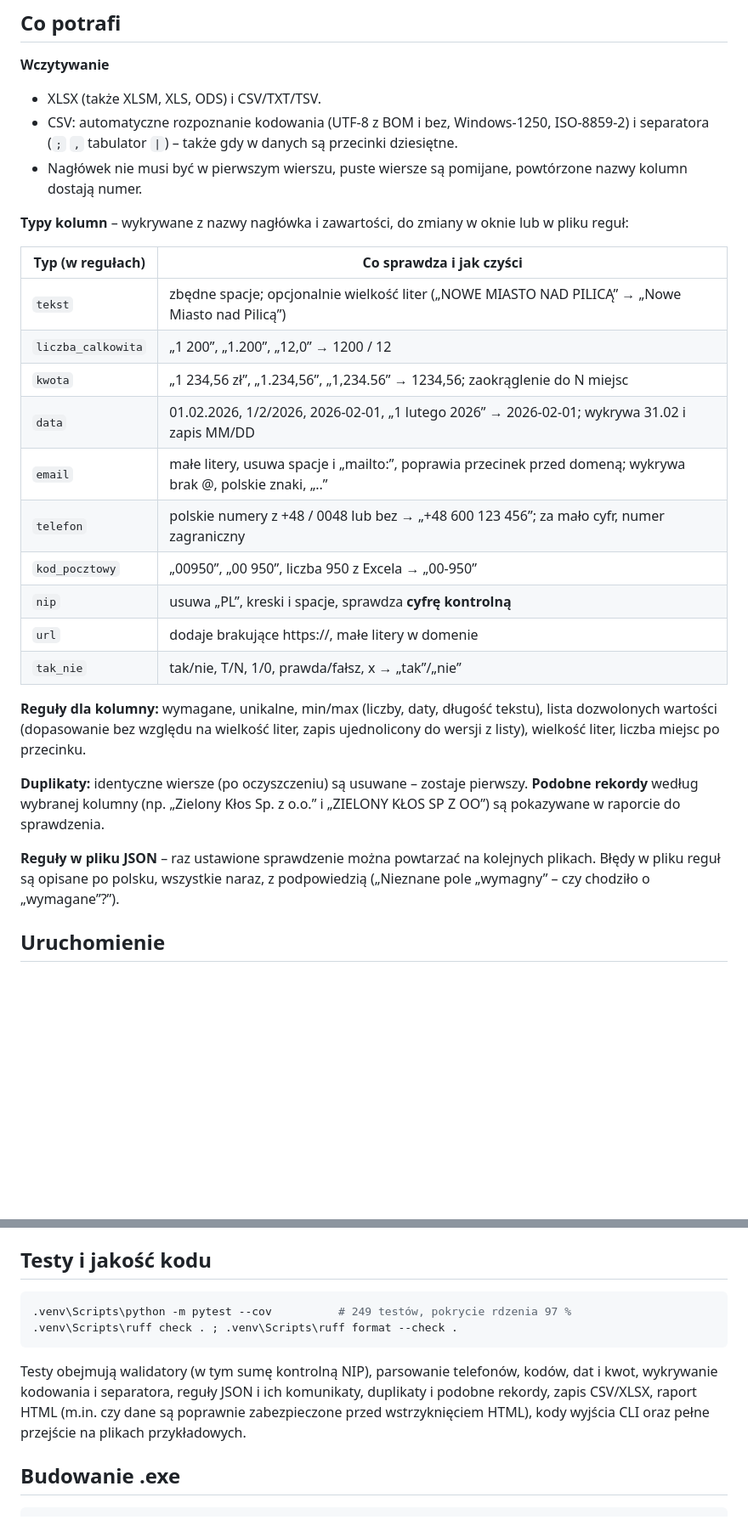
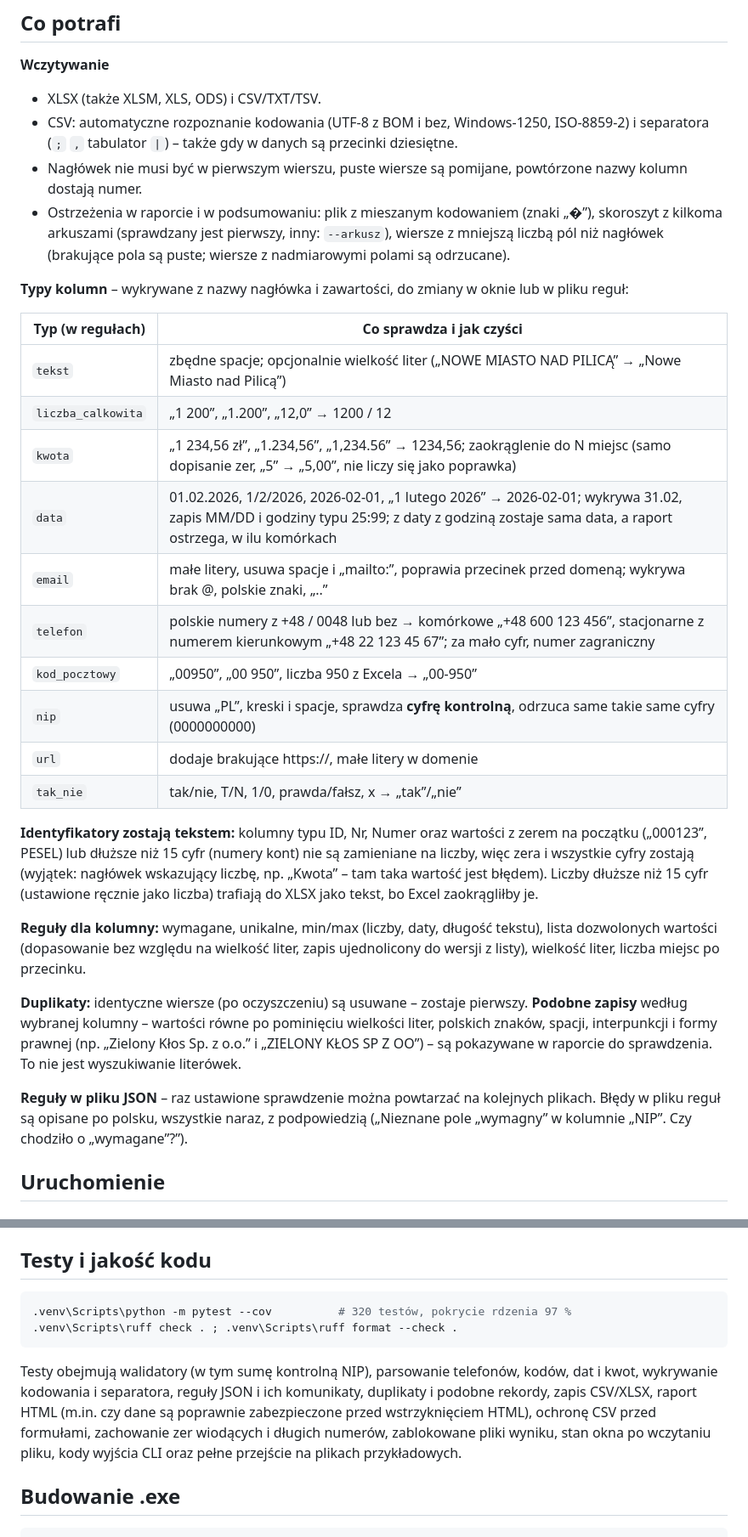
Before and after one commit to Gordiv/demo-walidator-arkuszy, a Markdown page: README.md, 2 parts joined by grey strips. Shown at 85% size. Rendered like a GitHub page; blank space fills up the shorter version.

````diff
--- a/README.md
+++ b/README.md
@@ -25,6 +29,9 @@ Program działa jako okno (Windows) i z wiersza poleceń. Oba interfejsy korzyst
 - XLSX (także XLSM, XLS, ODS) i CSV/TXT/TSV.
 - CSV: automatyczne rozpoznanie kodowania (UTF-8 z BOM i bez, Windows-1250, ISO-8859-2) i separatora (`;` `,` tabulator `|`) – także gdy w danych są przecinki dziesiętne.
 - Nagłówek nie musi być w pierwszym wierszu, puste wiersze są pomijane, powtórzone nazwy kolumn dostają numer.
+- Ostrzeżenia w raporcie i w podsumowaniu: plik z mieszanym kodowaniem (znaki „�”), skoroszyt z kilkoma arkuszami
+  (sprawdzany jest pierwszy, inny: `--arkusz`), wiersze z mniejszą liczbą pól niż nagłówek (brakujące pola są puste;
+  wiersze z nadmiarowymi polami są odrzucane).
 
 **Typy kolumn** – wykrywane z nazwy nagłówka i zawartości, do zmiany w oknie lub w pliku reguł:
 
@@ -32,23 +39,29 @@ Program działa jako okno (Windows) i z wiersza poleceń. Oba interfejsy korzyst
 | --- | --- |
 | `tekst` | zbędne spacje; opcjonalnie wielkość liter („NOWE MIASTO NAD PILICĄ” → „Nowe Miasto nad Pilicą”) |
 | `liczba_calkowita` | „1 200”, „1.200”, „12,0” → 1200 / 12 |
-| `kwota` | „1 234,56 zł”, „1.234,56”, „1,234.56” → 1234,56; zaokrąglenie do N miejsc |
-| `data` | 01.02.2026, 1/2/2026, 2026-02-01, „1 lutego 2026” → 2026-02-01; wykrywa 31.02 i zapis MM/DD |
+| `kwota` | „1 234,56 zł”, „1.234,56”, „1,234.56” → 1234,56; zaokrąglenie do N miejsc (samo dopisanie zer, „5” → „5,00”, nie liczy się jako poprawka) |
+| `data` | 01.02.2026, 1/2/2026, 2026-02-01, „1 lutego 2026” → 2026-02-01; wykrywa 31.02, zapis MM/DD i godziny typu 25:99; z daty z godziną zostaje sama data, a raport ostrzega, w ilu komórkach |
 | `email` | małe litery, usuwa spacje i „mailto:”, poprawia przecinek przed domeną; wykrywa brak @, polskie znaki, „..” |
-| `telefon` | polskie numery z +48 / 0048 lub bez → „+48 600 123 456”; za mało cyfr, numer zagraniczny |
+| `telefon` | polskie numery z +48 / 0048 lub bez → komórkowe „+48 600 123 456”, stacjonarne z numerem kierunkowym „+48 22 123 45 67”; za mało cyfr, numer zagraniczny |
 | `kod_pocztowy` | „00950”, „00 950”, liczba 950 z Excela → „00-950” |
-| `nip` | usuwa „PL”, kreski i spacje, sprawdza **cyfrę kontrolną** |
+| `nip` | usuwa „PL”, kreski i spacje, sprawdza **cyfrę kontrolną**, odrzuca same takie same cyfry (0000000000) |
 | `url` | dodaje brakujące https://, małe litery w domenie |
 | `tak_nie` | tak/nie, T/N, 1/0, prawda/fałsz, x → „tak”/„nie” |
+
+**Identyfikatory zostają tekstem:** kolumny typu ID, Nr, Numer oraz wartości z zerem na początku („000123”, PESEL)
+lub dłuższe niż 15 cyfr (numery kont) nie są zamieniane na liczby, więc zera i wszystkie cyfry zostają
+(wyjątek: nagłówek wskazujący liczbę, np. „Kwota” – tam taka wartość jest błędem).
+Liczby dłuższe niż 15 cyfr (ustawione ręcznie jako liczba) trafiają do XLSX jako tekst, bo Excel zaokrągliłby je.
 
 **Reguły dla kolumny:** wymagane, unikalne, min/max (liczby, daty, długość tekstu), lista dozwolonych wartości
 (dopasowanie bez względu na wielkość liter, zapis ujednolicony do wersji z listy), wielkość liter, liczba miejsc po przecinku.
 
-**Duplikaty:** identyczne wiersze (po oczyszczeniu) są usuwane – zostaje pierwszy. **Podobne rekordy** według wybranej kolumny
-(np. „Zielony Kłos Sp. z o.o.” i „ZIELONY KŁOS SP Z OO”) są pokazywane w raporcie do sprawdzenia.
+**Duplikaty:** identyczne wiersze (po oczyszczeniu) są usuwane – zostaje pierwszy. **Podobne zapisy** według wybranej kolumny –
+wartości równe po pominięciu wielkości liter, polskich znaków, spacji, interpunkcji i formy prawnej (np. „Zielony Kłos Sp. z o.o.”
+i „ZIELONY KŁOS SP Z OO”) – są pokazywane w raporcie do sprawdzenia. To nie jest wyszukiwanie literówek.
 
 **Reguły w pliku JSON** – raz ustawione sprawdzenie można powtarzać na kolejnych plikach. Błędy w pliku reguł są
-opisane po polsku, wszystkie naraz, z podpowiedzią („Nieznane pole „wymagny” – czy chodziło o „wymagane”?”).
+opisane po polsku, wszystkie naraz, z podpowiedzią („Nieznane pole „wymagny” w kolumnie „NIP”. Czy chodziło o „wymagane”?”).
 
 ## Uruchomienie
 
@@ -173,13 +188,15 @@ jest wynik w CSV (`--format csv`).
 ## Testy i jakość kodu
 
 ```powershell
-.venv\Scripts\python -m pytest --cov          # 249 testów, pokrycie rdzenia 97 %
+.venv\Scripts\python -m pytest --cov          # 320 testów, pokrycie rdzenia 97 %
 .venv\Scripts\ruff check . ; .venv\Scripts\ruff format --check .
 ```
 
 Testy obejmują walidatory (w tym sumę kontrolną NIP), parsowanie telefonów, kodów, dat i kwot, wykrywanie
 kodowania i separatora, reguły JSON i ich komunikaty, duplikaty i podobne rekordy, zapis CSV/XLSX, raport HTML
-(m.in. czy dane są poprawnie zabezpieczone przed wstrzyknięciem HTML), kody wyjścia CLI oraz pełne przejście na plikach przykładowych.
+(m.in. czy dane są poprawnie zabezpieczone przed wstrzyknięciem HTML), ochronę CSV przed formułami, zachowanie zer wiodących
+i długich numerów, zablokowane pliki wyniku, stan okna po wczytaniu pliku, kody wyjścia CLI oraz pełne przejście
+na plikach przykładowych.
 
 ## Budowanie .exe
 
````
Also changed, not shown: other parts of README.md (+15 -2 lines), docs/zrzuty/okno-ciemny.png, docs/zrzuty/okno-jasny.png, docs/zrzuty/raport-poprawki.png, docs/zrzuty/raport.png.
